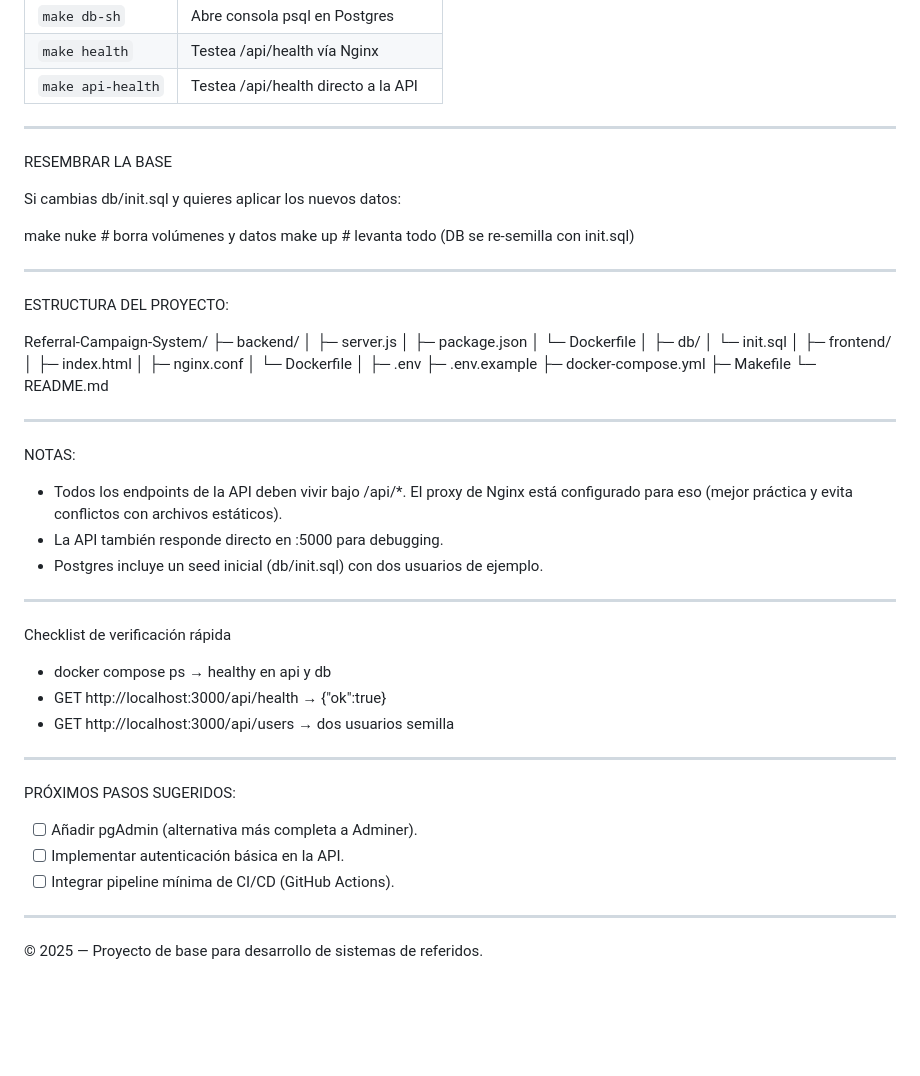
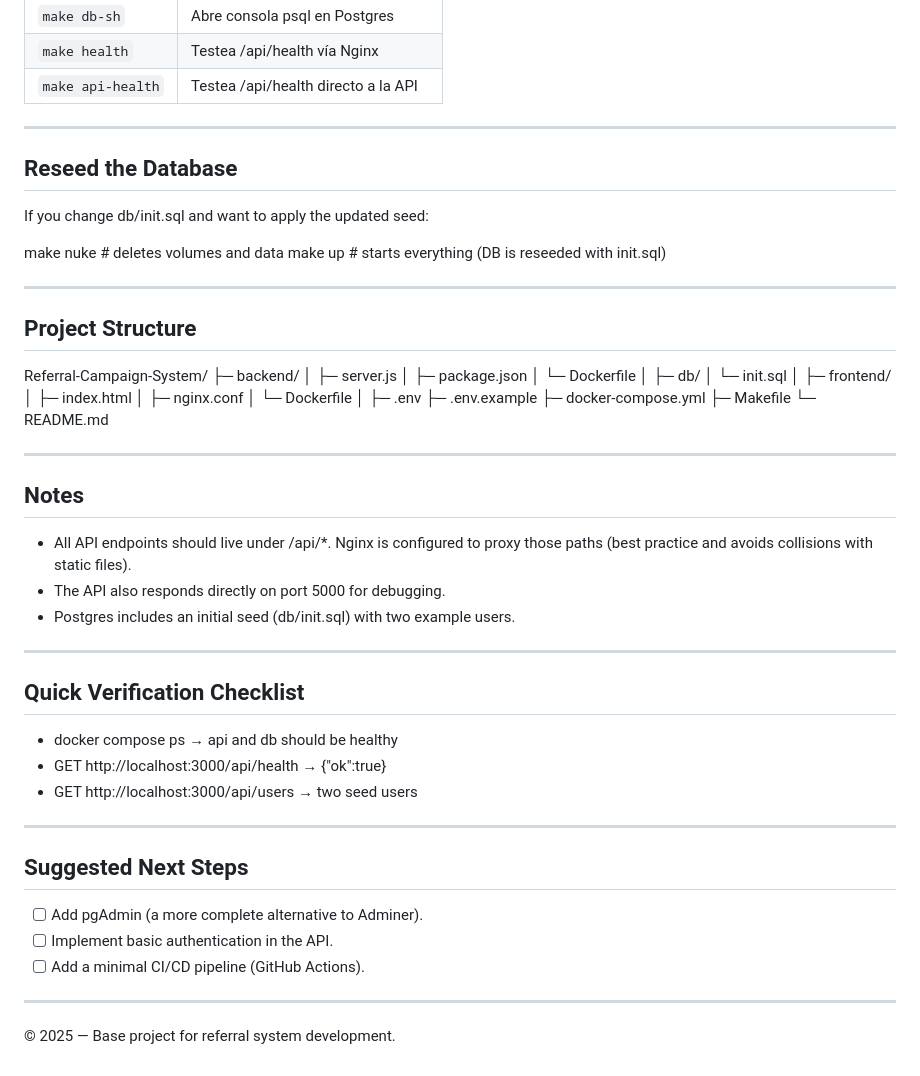
Before and after one commit to pibarrg/Referral-Campaign-System, a Markdown page: README.md, the part around the change printed below. Rendered like a GitHub page; blank space fills up the shorter version.

```diff
--- a/README.md
+++ b/README.md
@@ -89,19 +85,18 @@ Con Makefile ahora puedes usar atajos:
 | `make health`     | Testea /api/health vía Nginx        |
 | `make api-health` | Testea /api/health directo a la API |
 
+---
+
+## Reseed the Database
+
+If you change db/init.sql and want to apply the updated seed:
+
+make nuke     # deletes volumes and data
+make up       # starts everything (DB is reseeded with init.sql)
 
 ---
 
-RESEMBRAR LA BASE
-
-Si cambias db/init.sql y quieres aplicar los nuevos datos:
-
-make nuke     # borra volúmenes y datos
-make up       # levanta todo (DB se re-semilla con init.sql)
-
----
-
-ESTRUCTURA DEL PROYECTO:
+## Project Structure
 
 Referral-Campaign-System/
 ├─ backend/
@@ -125,29 +120,29 @@ Referral-Campaign-System/
 
 ---
 
-NOTAS:
+## Notes
 
-- Todos los endpoints de la API deben vivir bajo /api/*.
-El proxy de Nginx está configurado para eso (mejor práctica y evita conflictos con archivos estáticos).
-- La API también responde directo en :5000 para debugging.
-- Postgres incluye un seed inicial (db/init.sql) con dos usuarios de ejemplo.
+- All API endpoints should live under /api/*.
+Nginx is configured to proxy those paths (best practice and avoids collisions with static files).
+- The API also responds directly on port 5000 for debugging.
+- Postgres includes an initial seed (db/init.sql) with two example users.
 
 ---
 
-Checklist de verificación rápida
+## Quick Verification Checklist
 
-- docker compose ps → healthy en api y db
+- docker compose ps → api and db should be healthy
 - GET http://localhost:3000/api/health → {"ok":true}
-- GET http://localhost:3000/api/users → dos usuarios semilla
+- GET http://localhost:3000/api/users → two seed users
 
 ---
 
-PRÓXIMOS PASOS SUGERIDOS:
+## Suggested Next Steps
 
-+ [ ] Añadir pgAdmin (alternativa más completa a Adminer).
-+ [ ] Implementar autenticación básica en la API.
-+ [ ] Integrar pipeline mínima de CI/CD (GitHub Actions).
++ [ ] Add pgAdmin (a more complete alternative to Adminer).
++ [ ] Implement basic authentication in the API.
++ [ ] Add a minimal CI/CD pipeline (GitHub Actions).
 
 ---
 
-© 2025 — Proyecto de base para desarrollo de sistemas de referidos.
+© 2025 — Base project for referral system development.
```
Also changed, not shown: other parts of README.md (+31 -35 lines).
